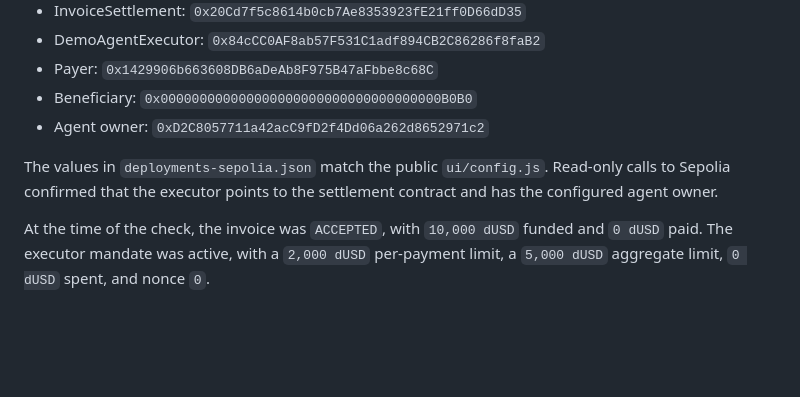
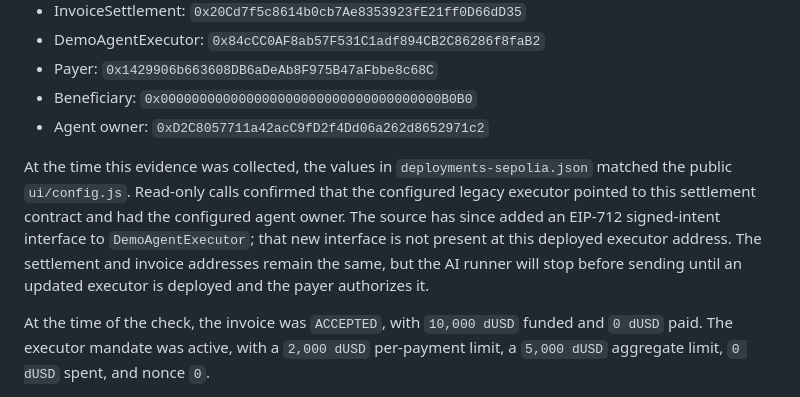
Before and after one commit to rudimentall1/RWA-Agent-Guardian, a Markdown page: docs/demo-evidence-2026-10-09.md, the part around the change. GitHub-like rendering; blank space fills up the shorter version.

Commit message:
Record legacy executor limitation in demo evidence

```diff
--- a/docs/demo-evidence-2026-10-09.md
+++ b/docs/demo-evidence-2026-10-09.md
@@ -14,7 +14,7 @@ This note separates the deployment configured by the current GitHub Pages UI fro
 - Beneficiary: `0x000000000000000000000000000000000000B0B0`
 - Agent owner: `0xD2C8057711a42acC9fD2f4Dd06a262d8652971c2`
 
-The values in `deployments-sepolia.json` match the public `ui/config.js`. Read-only calls to Sepolia confirmed that the executor points to the settlement contract and has the configured agent owner.
+At the time this evidence was collected, the values in `deployments-sepolia.json` matched the public `ui/config.js`. Read-only calls confirmed that the configured legacy executor pointed to this settlement contract and had the configured agent owner. The source has since added an EIP-712 signed-intent interface to `DemoAgentExecutor`; that new interface is not present at this deployed executor address. The settlement and invoice addresses remain the same, but the AI runner will stop before sending until an updated executor is deployed and the payer authorizes it.
 
 At the time of the check, the invoice was `ACCEPTED`, with `10,000 dUSD` funded and `0 dUSD` paid. The executor mandate was active, with a `2,000 dUSD` per-payment limit, a `5,000 dUSD` aggregate limit, `0 dUSD` spent, and nonce `0`.
 
```
